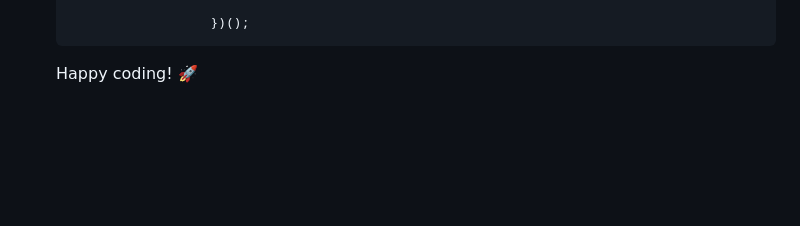
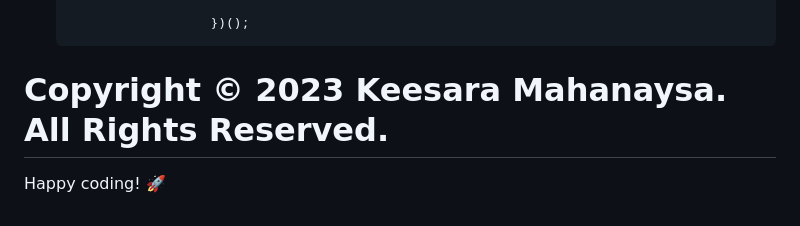
Before and after one commit to Mahanyasa/Mahanyasa-Personal-Portfolio-2.0, a Markdown page: README.md, the part around the change. Rendered like a GitHub page; blank space fills up the shorter version.

```diff
--- a/README.md
+++ b/README.md
@@ -226,4 +226,7 @@ Welcome to the second version of my portfolio! This GitHub repository contains t
                           }
 
                         })();
+
+# Copyright © 2023 Keesara Mahanaysa. All Rights Reserved.
+
   Happy coding! 🚀
```
